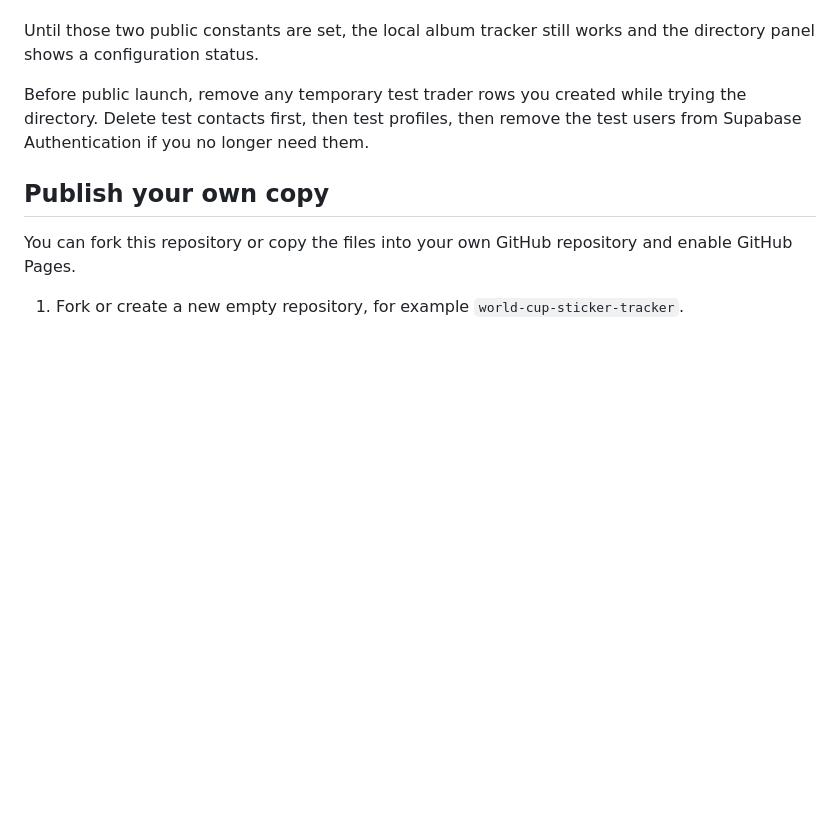
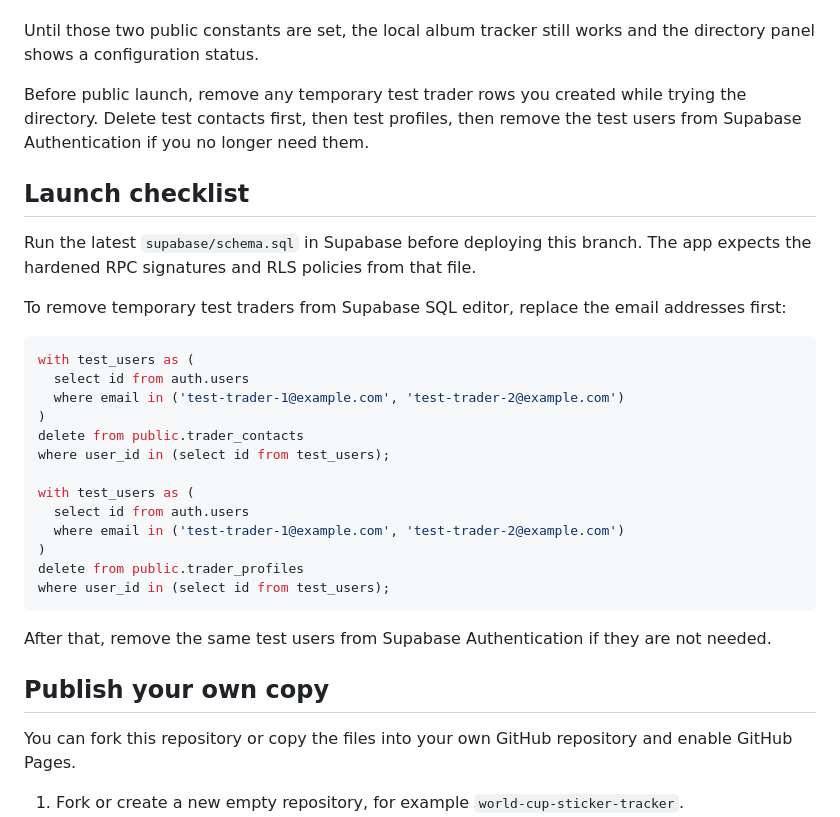
Before and after one commit to mipa509/world-cup-sticker-tracker, a Markdown page: README.md, the part around the change. Rendered like a GitHub page; blank space fills up the shorter version.

Commit message:
docs: add trader launch checklist

````diff
--- a/README.md
+++ b/README.md
@@ -68,6 +68,29 @@ Until those two public constants are set, the local album tracker still works an
 
 Before public launch, remove any temporary test trader rows you created while trying the directory. Delete test contacts first, then test profiles, then remove the test users from Supabase Authentication if you no longer need them.
 
+## Launch checklist
+Run the latest `supabase/schema.sql` in Supabase before deploying this branch. The app expects the hardened RPC signatures and RLS policies from that file.
+
+To remove temporary test traders from Supabase SQL editor, replace the email addresses first:
+
+```sql
+with test_users as (
+  select id from auth.users
+  where email in ('test-trader-1@example.com', 'test-trader-2@example.com')
+)
+delete from public.trader_contacts
+where user_id in (select id from test_users);
+
+with test_users as (
+  select id from auth.users
+  where email in ('test-trader-1@example.com', 'test-trader-2@example.com')
+)
+delete from public.trader_profiles
+where user_id in (select id from test_users);
+```
+
+After that, remove the same test users from Supabase Authentication if they are not needed.
+
 ## Publish your own copy
 You can fork this repository or copy the files into your own GitHub repository and enable GitHub Pages.
 
````
